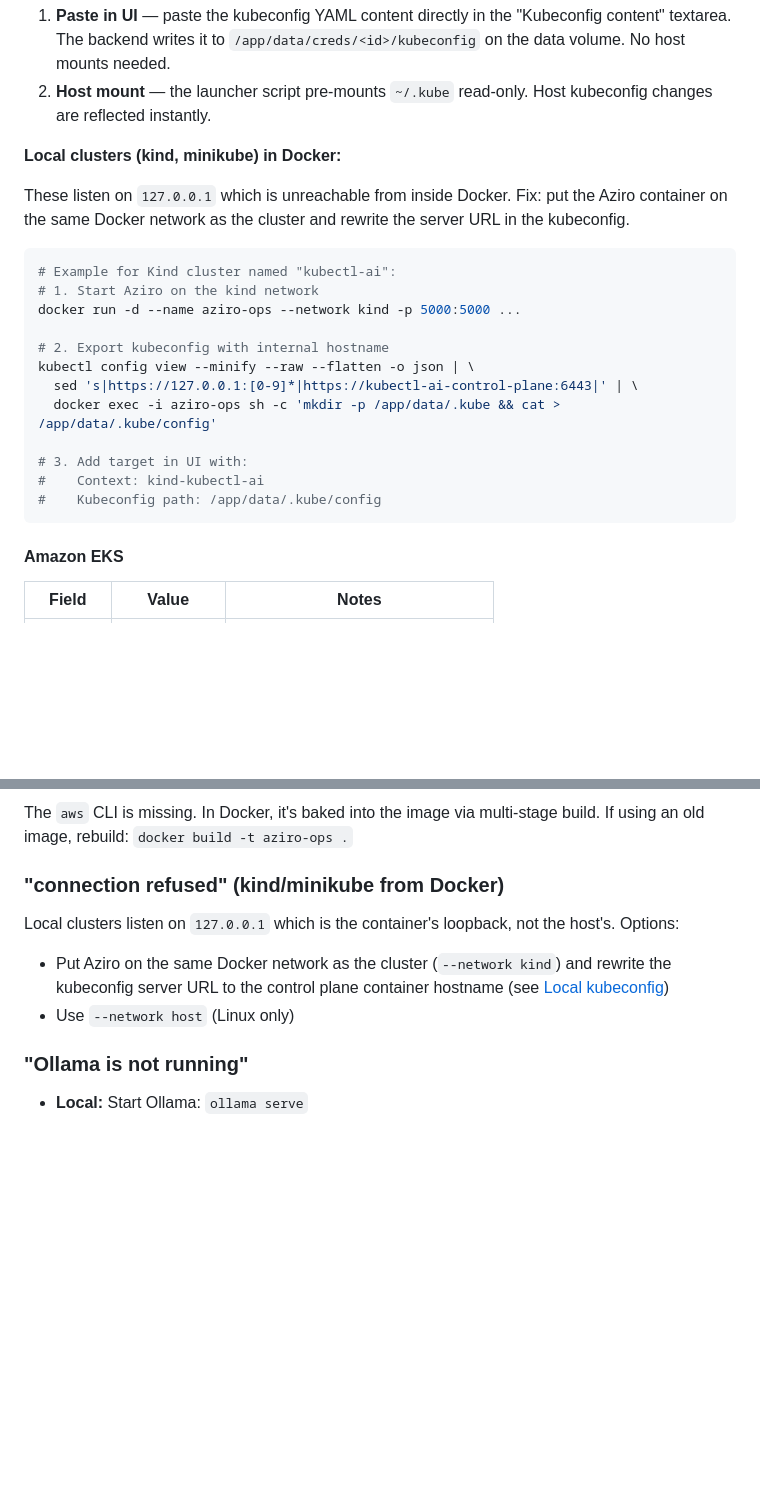
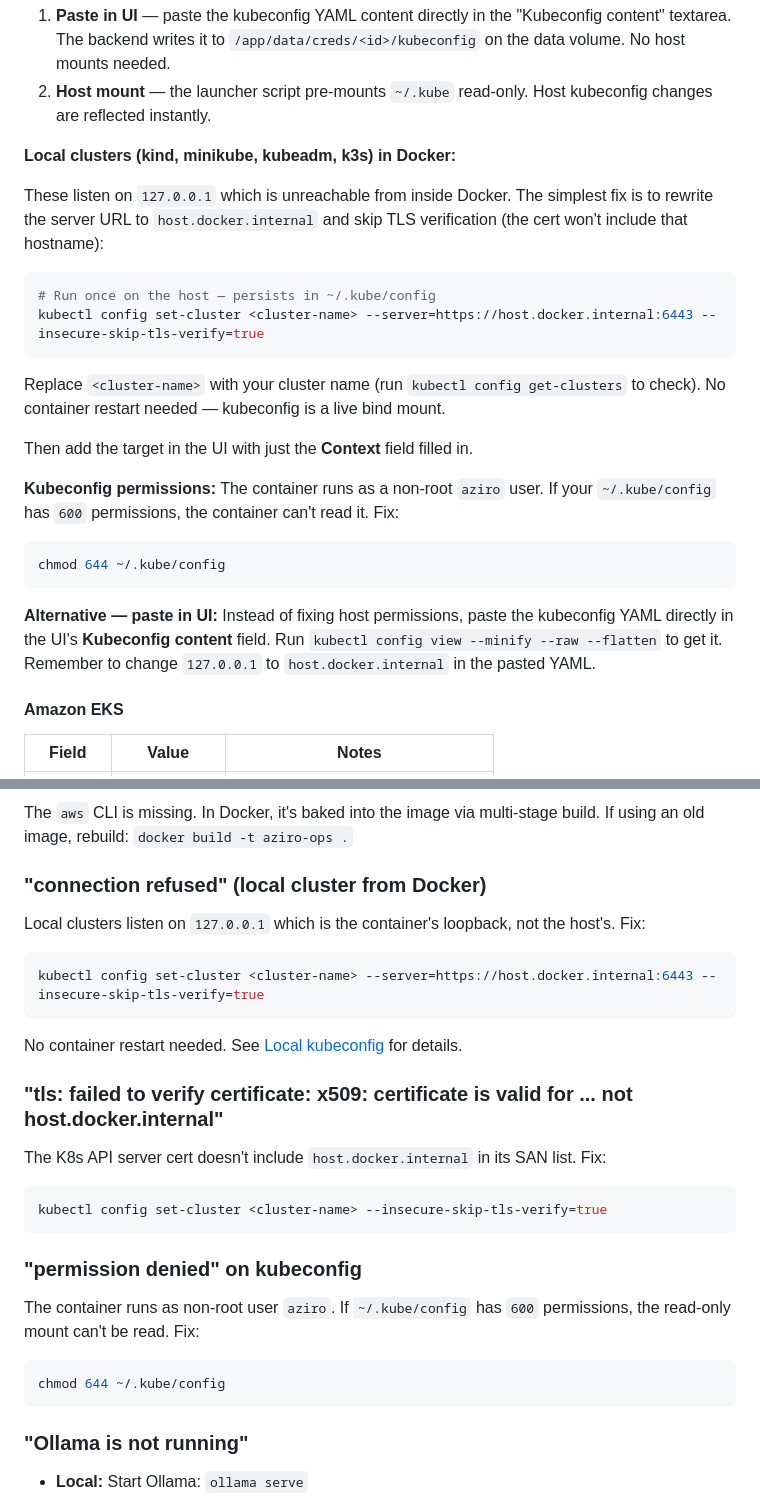
Before and after one commit to gkhandale-aziro/devops-ai, a Markdown page: docs/setup-guide.md, 2 parts joined by grey strips. Drawn GitHub-style; blank space fills up the shorter version.

Commit message:
docs: add local cluster Docker setup, TLS skip, and permission fix
Based on real deployment issues:
- Local clusters need host.docker.internal + insecure-skip-tls-verify
- Non-root container needs chmod 644 on kubeconfig
- Added troubleshooting entries for TLS cert and permission errors
- Simplified local cluster instructions (removed --network kind approach)

````diff
--- a/docs/setup-guide.md
+++ b/docs/setup-guide.md
@@ -263,24 +263,26 @@ AZIRO_API_KEY=<generated-key>
 1. **Paste in UI** — paste the kubeconfig YAML content directly in the "Kubeconfig content" textarea. The backend writes it to `/app/data/creds/<id>/kubeconfig` on the data volume. No host mounts needed.
 2. **Host mount** — the launcher script pre-mounts `~/.kube` read-only. Host kubeconfig changes are reflected instantly.
 
-**Local clusters (kind, minikube) in Docker:**
+**Local clusters (kind, minikube, kubeadm, k3s) in Docker:**
 
-These listen on `127.0.0.1` which is unreachable from inside Docker. Fix: put the Aziro container on the same Docker network as the cluster and rewrite the server URL in the kubeconfig.
+These listen on `127.0.0.1` which is unreachable from inside Docker. The simplest fix is to rewrite the server URL to `host.docker.internal` and skip TLS verification (the cert won't include that hostname):
 
 ```bash
-# Example for Kind cluster named "kubectl-ai":
-# 1. Start Aziro on the kind network
-docker run -d --name aziro-ops --network kind -p 5000:5000 ...
+# Run once on the host — persists in ~/.kube/config
+kubectl config set-cluster <cluster-name> --server=https://host.docker.internal:6443 --insecure-skip-tls-verify=true
+```
 
-# 2. Export kubeconfig with internal hostname
-kubectl config view --minify --raw --flatten -o json | \
-  sed 's|https://127.0.0.1:[0-9]*|https://kubectl-ai-control-plane:6443|' | \
-  docker exec -i aziro-ops sh -c 'mkdir -p /app/data/.kube && cat > /app/data/.kube/config'
+Replace `<cluster-name>` with your cluster name (run `kubectl config get-clusters` to check). No container restart needed — kubeconfig is a live bind mount.
 
-# 3. Add target in UI with:
-#    Context: kind-kubectl-ai
-#    Kubeconfig path: /app/data/.kube/config
+Then add the target in the UI with just the **Context** field filled in.
+
+**Kubeconfig permissions:** The container runs as a non-root `aziro` user. If your `~/.kube/config` has `600` permissions, the container can't read it. Fix:
+
+```bash
+chmod 644 ~/.kube/config
 ```
+
+**Alternative — paste in UI:** Instead of fixing host permissions, paste the kubeconfig YAML directly in the UI's **Kubeconfig content** field. Run `kubectl config view --minify --raw --flatten` to get it. Remember to change `127.0.0.1` to `host.docker.internal` in the pasted YAML.
 
 #### Amazon EKS
 
@@ -613,12 +615,31 @@ Frontend can't reach the API. Causes:
 
 The `aws` CLI is missing. In Docker, it's baked into the image via multi-stage build. If using an old image, rebuild: `docker build -t aziro-ops .`
 
-### "connection refused" (kind/minikube from Docker)
+### "connection refused" (local cluster from Docker)
 
-Local clusters listen on `127.0.0.1` which is the container's loopback, not the host's. Options:
+Local clusters listen on `127.0.0.1` which is the container's loopback, not the host's. Fix:
 
-- Put Aziro on the same Docker network as the cluster (`--network kind`) and rewrite the kubeconfig server URL to the control plane container hostname (see [Local kubeconfig](#local-kubeconfig-kind-minikube-docker-desktop))
-- Use `--network host` (Linux only)
+```bash
+kubectl config set-cluster <cluster-name> --server=https://host.docker.internal:6443 --insecure-skip-tls-verify=true
+```
+
+No container restart needed. See [Local kubeconfig](#local-kubeconfig-kind-minikube-docker-desktop) for details.
+
+### "tls: failed to verify certificate: x509: certificate is valid for ... not host.docker.internal"
+
+The K8s API server cert doesn't include `host.docker.internal` in its SAN list. Fix:
+
+```bash
+kubectl config set-cluster <cluster-name> --insecure-skip-tls-verify=true
+```
+
+### "permission denied" on kubeconfig
+
+The container runs as non-root user `aziro`. If `~/.kube/config` has `600` permissions, the read-only mount can't be read. Fix:
+
+```bash
+chmod 644 ~/.kube/config
+```
 
 ### "Ollama is not running"
 
````
Also changed, not shown: docs/quickstart.md (+10 -2 lines).
